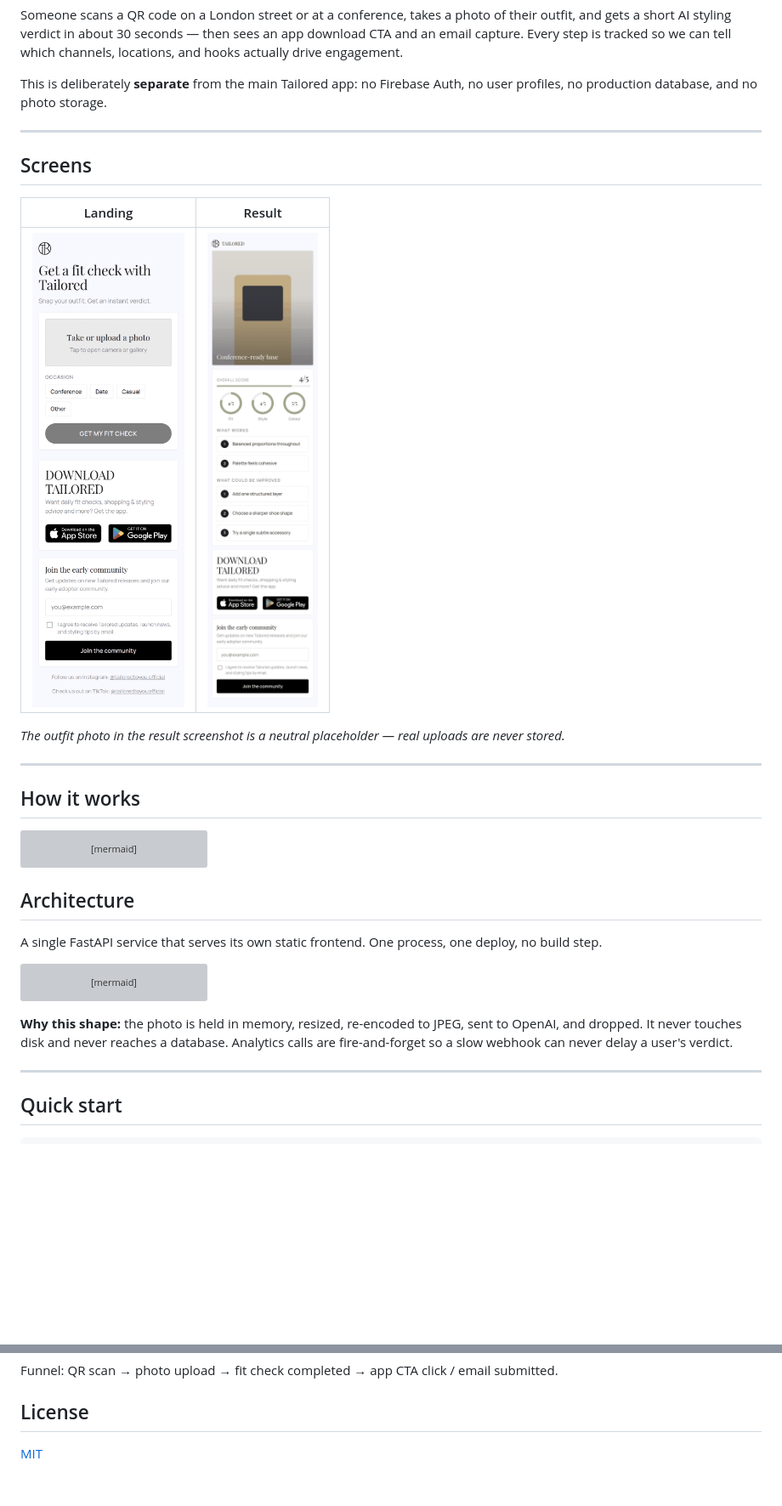
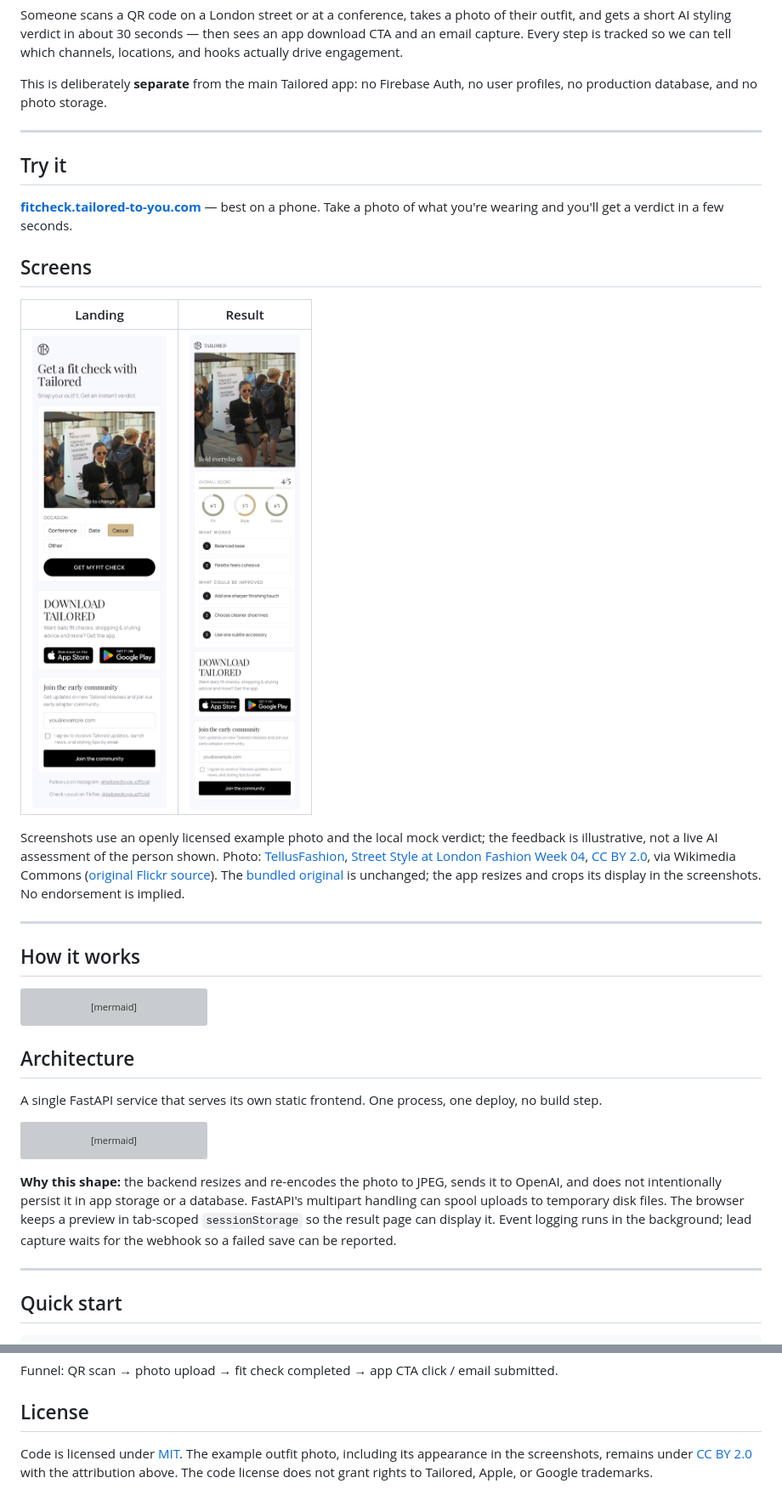
Before and after one commit to ShuraStoilov98/tailored-fit-check-campaign, a Markdown page: README.md, 2 parts joined by grey strips. Shown: that part at 85% size. Drawn GitHub-style; pictures changed too: docs/images/landing.png, docs/images/result.png; blank space fills up the shorter version; grey boxes are pictures that could not be loaded.

Commit message:
docs: updated docs readme

````diff
--- a/README.md
+++ b/README.md
@@ -12,6 +13,10 @@ This is deliberately **separate** from the main Tailored app: no Firebase Auth,
 
 ---
 
+## Try it
+
+**[fitcheck.tailored-to-you.com](https://fitcheck.tailored-to-you.com/?campaign=github_readme&source=readme)** — best on a phone. Take a photo of what you're wearing and you'll get a verdict in a few seconds.
+
 ## Screens
 
 | Landing | Result |
@@ -20,5 +25,5 @@ This is deliberately **separate** from the main Tailored app: no Firebase Auth,
 
-*The outfit photo in the result screenshot is a neutral placeholder — real uploads are never stored.*
+Screenshots use an openly licensed example photo and the local mock verdict; the feedback is illustrative, not a live AI assessment of the person shown. Photo: [TellusFashion](https://www.tellusfashion.com/), [Street Style at London Fashion Week 04](https://commons.wikimedia.org/wiki/File:Street_Style_at_London_Fashion_Week_04.jpg), [CC BY 2.0](https://creativecommons.org/licenses/by/2.0/), via Wikimedia Commons ([original Flickr source](https://www.flickr.com/photos/75075293@N02/6755037861/)). The [bundled original](docs/images/outfit-example.jpg) is unchanged; the app resizes and crops its display in the screenshots. No endorsement is implied.
 
 ---
 
@@ -75,7 +80,7 @@ flowchart LR
     style GS fill:#D0B98C,stroke:#8a7a52,color:#1a1a1a
 ```
 
-**Why this shape:** the photo is held in memory, resized, re-encoded to JPEG, sent to OpenAI, and dropped. It never touches disk and never reaches a database. Analytics calls are fire-and-forget so a slow webhook can never delay a user's verdict.
+**Why this shape:** the backend resizes and re-encodes the photo to JPEG, sends it to OpenAI, and does not intentionally persist it in app storage or a database. FastAPI's multipart handling can spool uploads to temporary disk files. The browser keeps a preview in tab-scoped `sessionStorage` so the result page can display it. Event logging runs in the background; lead capture waits for the webhook so a failed save can be reported.
 
 ---
 
@@ -257,4 +268,4 @@ Funnel: QR scan → photo upload → fit check completed → app CTA click / ema
 
 ## License
 
-[MIT](LICENSE)
+Code is licensed under [MIT](LICENSE). The example outfit photo, including its appearance in the screenshots, remains under [CC BY 2.0](https://creativecommons.org/licenses/by/2.0/) with the attribution above. The code license does not grant rights to Tailored, Apple, or Google trademarks.
````
Also changed, not shown: other parts of README.md (+15 -8 lines), 7 other files.
